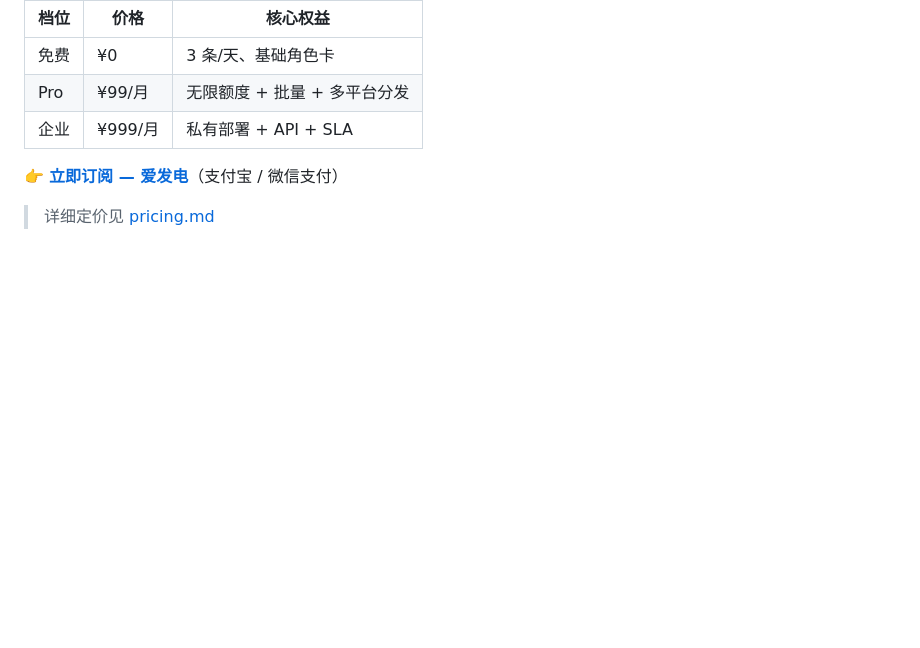
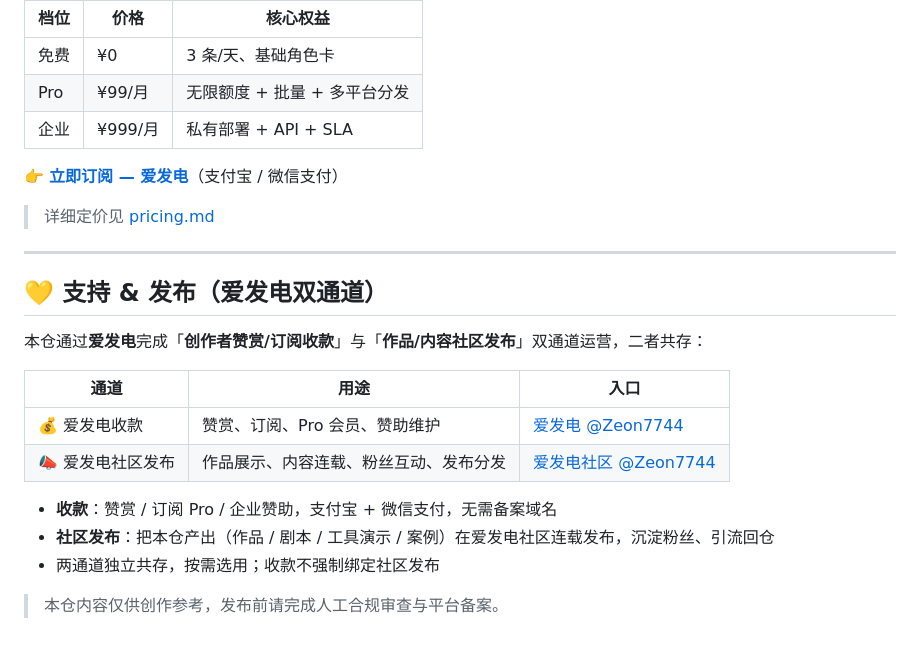
Before and after one commit to Zeon7744/ai-mcn-studio, a Markdown page: README.md, the part around the change. GitHub-like rendering; blank space fills up the shorter version.

Commit message:
docs(readme): 统一补「爱发电收款+社区发布」双区块（全仓共存）

```diff
--- a/README.md
+++ b/README.md
@@ -94,3 +94,21 @@ MIT（代码）+ CC-BY-NC（示例内容）
 👉 **[立即订阅 — 爱发电](https://afdian.net/@Zeon7744)**（支付宝 / 微信支付）
 
 > 详细定价见 [pricing.md](pricing.md)
+
+
+---
+
+## 💛 支持 & 发布（爱发电双通道）
+
+本仓通过**爱发电**完成「**创作者赞赏/订阅收款**」与「**作品/内容社区发布**」双通道运营，二者共存：
+
+| 通道 | 用途 | 入口 |
+|------|------|------|
+| 💰 爱发电收款 | 赞赏、订阅、Pro 会员、赞助维护 | [爱发电 @Zeon7744](https://afdian.net/@Zeon7744) |
+| 📣 爱发电社区发布 | 作品展示、内容连载、粉丝互动、发布分发 | [爱发电社区 @Zeon7744](https://afdian.com/user/0c59dda8a1bb11f19b9552540025c377) |
+
+- **收款**：赞赏 / 订阅 Pro / 企业赞助，支付宝 + 微信支付，无需备案域名
+- **社区发布**：把本仓产出（作品 / 剧本 / 工具演示 / 案例）在爱发电社区连载发布，沉淀粉丝、引流回仓
+- 两通道独立共存，按需选用；收款不强制绑定社区发布
+
+> 本仓内容仅供创作参考，发布前请完成人工合规审查与平台备案。
```
